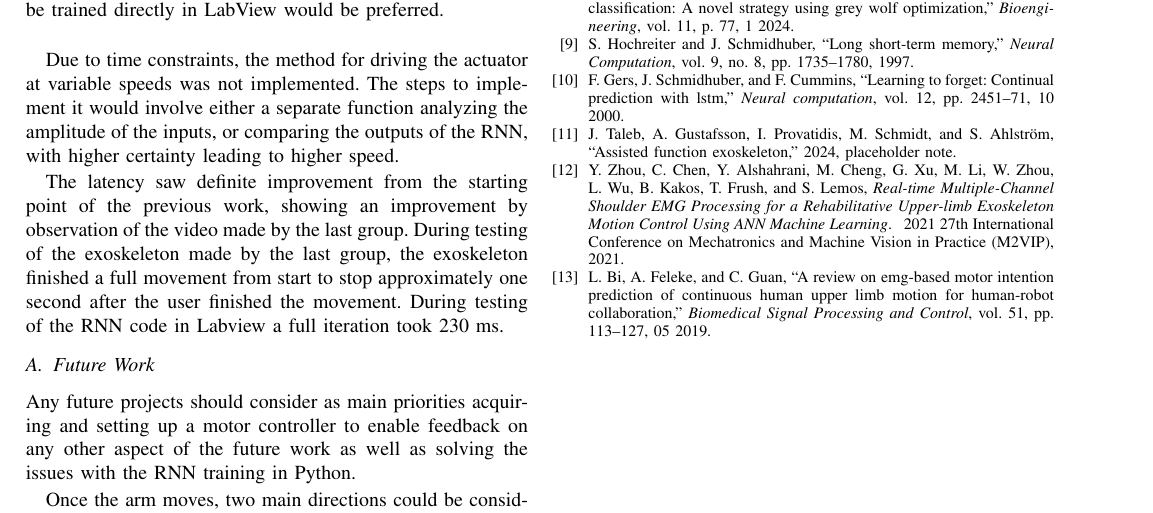
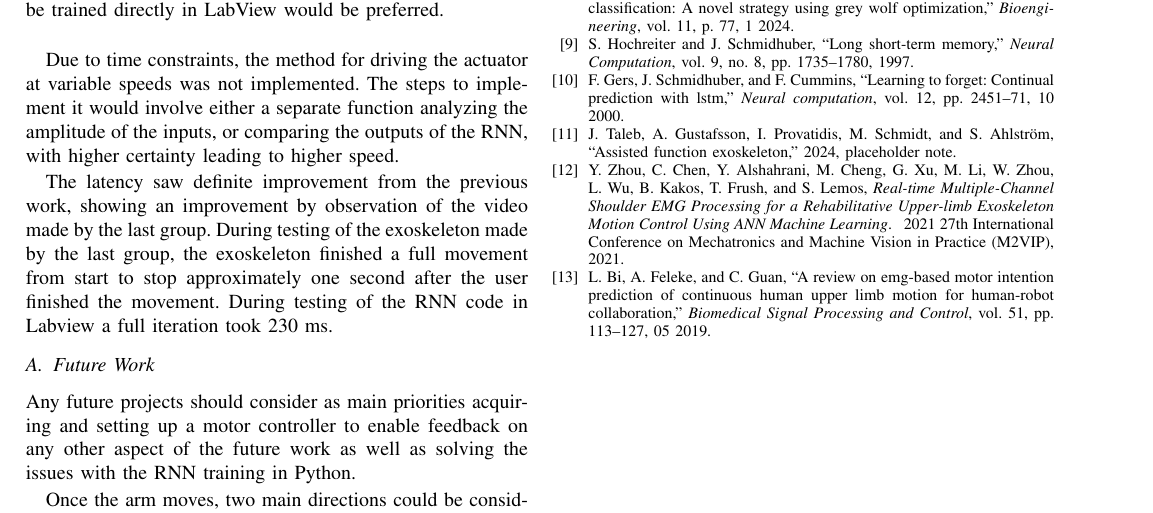
Before and after one commit to DanRyten/EXO1, a LaTeX paper (LaTeX/main.tex, which reads LaTeX/sections/conclusion.tex): part of page 5 of 5, cut so that both start at the same text. Compiled offline with pdfLaTeX.

Commit message:
cleared it up

```diff
--- a/LaTeX/sections/conclusion.tex
+++ b/LaTeX/sections/conclusion.tex
@@ -26,7 +26,7 @@ would involve either a separate function analyzing the amplitude of the inputs,
 with higher certainty leading to higher speed.
 
 
-The latency saw definite improvement from the starting point of the previous work, showing an improvement by observation of the video made by the last group. During testing of the exoskeleton made by the last group,
+The latency saw definite improvement from the previous work, showing an improvement by observation of the video made by the last group. During testing of the exoskeleton made by the last group,
 the exoskeleton finished a full movement from start to stop approximately one second after the user finished the movement. During testing of the RNN code in Labview a full iteration took 230 ms.
 
 
```
